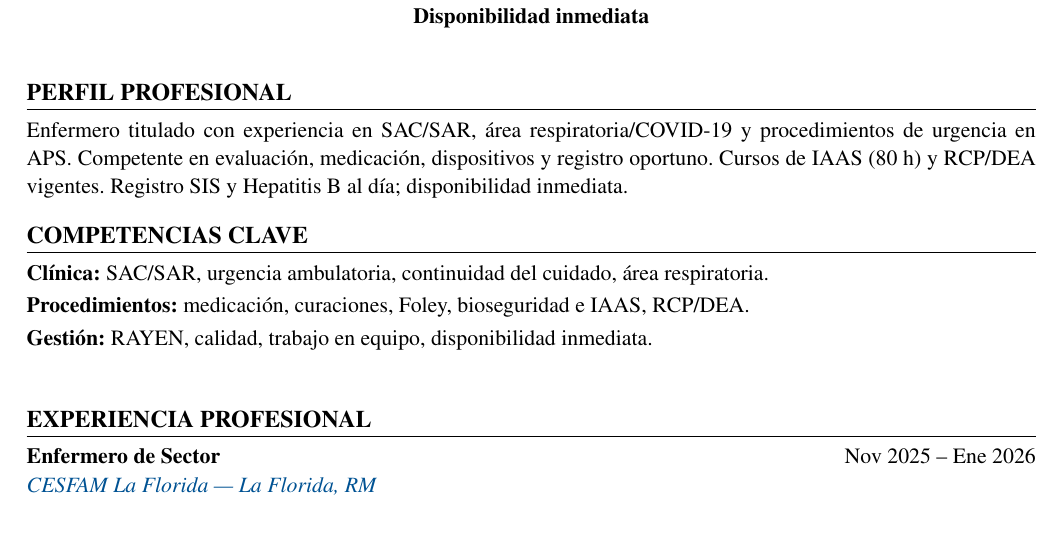
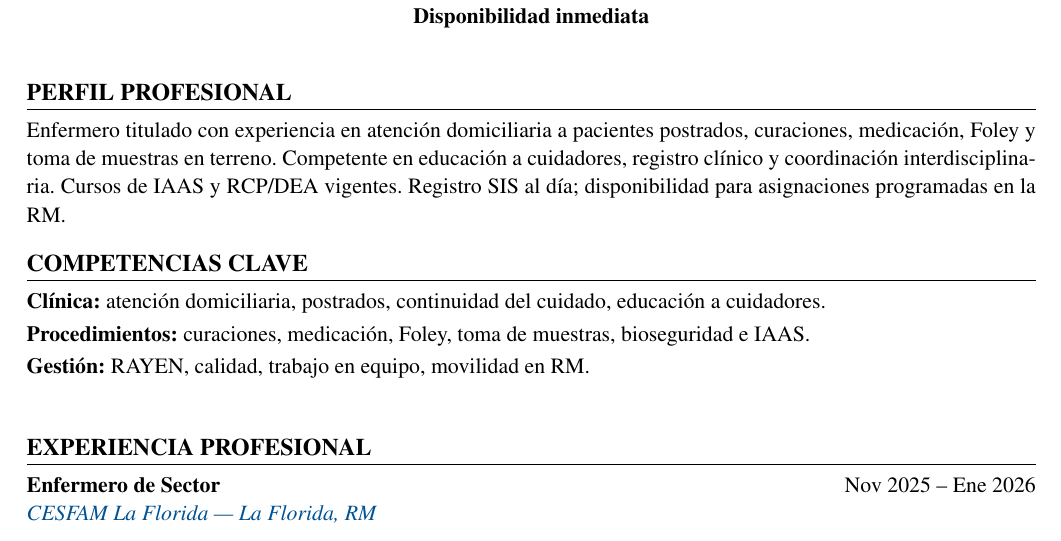
Before and after one commit to guillermoprojaslema/Agarra-la-Pallapp, a LaTeX CV (CV_Axel_Pfingsten_Arpe.tex): part of page 1 of 2, cut so that both start at the same text. Compiled offline with pdfLaTeX.

Commit message:
Adaptar CV Harvard a OF-20260827-03: Enfermera volante — atención domiciliaria (Step Therapy).
Partiendo de CV_Base.docx; perfil y bullets alineados a la oferta.

```diff
--- a/CV_Axel_Pfingsten_Arpe.tex
+++ b/CV_Axel_Pfingsten_Arpe.tex
@@ -20,7 +20,7 @@
   linkcolor=linkblue,
   pdfauthor={Axel Pfingsten Arpe},
   pdftitle={Curriculum Vitae — Axel Pfingsten Arpe},
-  pdfsubject={Enfermero Profesional — Urgencias / SAR / RCP}
+  pdfsubject={Enfermero Profesional — Domiciliaria / Volante / Procedimientos}
 }
 
 \pagestyle{empty}
@@ -62,13 +62,13 @@
 
 %========== PERFIL ==========
 \section{Perfil profesional}
-Enfermero titulado con experiencia en SAC/SAR, área respiratoria/COVID-19 y procedimientos de urgencia en APS. Competente en evaluación, medicación, dispositivos y registro oportuno. Cursos de IAAS (80~h) y RCP/DEA vigentes. Registro SIS y Hepatitis~B al día; disponibilidad inmediata.
+Enfermero titulado con experiencia en atención domiciliaria a pacientes postrados, curaciones, medicación, Foley y toma de muestras en terreno. Competente en educación a cuidadores, registro clínico y coordinación interdisciplinaria. Cursos de IAAS y RCP/DEA vigentes. Registro SIS al día; disponibilidad para asignaciones programadas en la RM.
 
 %========== COMPETENCIAS ==========
 \section{Competencias clave}
-\textbf{Clínica:} SAC/SAR, urgencia ambulatoria, continuidad del cuidado, área respiratoria.\\[2pt]
-\textbf{Procedimientos:} medicación, curaciones, Foley, bioseguridad e IAAS, RCP/DEA.\\[2pt]
-\textbf{Gestión:} RAYEN, calidad, trabajo en equipo, disponibilidad inmediata.\\[2pt]
+\textbf{Clínica:} atención domiciliaria, postrados, continuidad del cuidado, educación a cuidadores.\\[2pt]
+\textbf{Procedimientos:} curaciones, medicación, Foley, toma de muestras, bioseguridad e IAAS.\\[2pt]
+\textbf{Gestión:} RAYEN, calidad, trabajo en equipo, movilidad en RM.\\[2pt]
 
 
 %========== EXPERIENCIA ==========
```
Also changed, not shown: CV_Axel_Pfingsten_Arpe.pdf.
